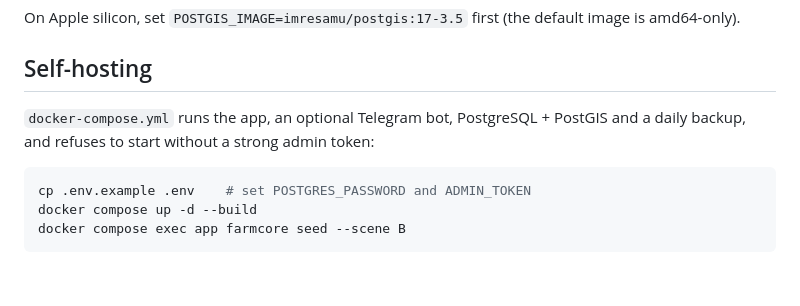
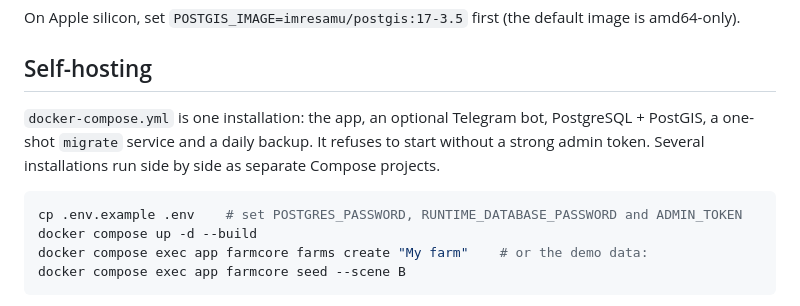
Before and after one commit to LucasGeno/farmcore, a Markdown page: README.md, the part around the change. Rendered like a GitHub page; blank space fills up the shorter version.

````diff
--- a/README.md
+++ b/README.md
@@ -92,12 +92,14 @@ amd64-only).
 
 ## Self-hosting
 
-`docker-compose.yml` runs the app, an optional Telegram bot, PostgreSQL + PostGIS and a daily
-backup, and refuses to start without a strong admin token:
+`docker-compose.yml` is one installation: the app, an optional Telegram bot, PostgreSQL +
+PostGIS, a one-shot `migrate` service and a daily backup. It refuses to start without a strong
+admin token. Several installations run side by side as separate Compose projects.
 
 ```sh
-cp .env.example .env    # set POSTGRES_PASSWORD and ADMIN_TOKEN
+cp .env.example .env    # set POSTGRES_PASSWORD, RUNTIME_DATABASE_PASSWORD and ADMIN_TOKEN
 docker compose up -d --build
+docker compose exec app farmcore farms create "My farm"    # or the demo data:
 docker compose exec app farmcore seed --scene B
 ```
 
````
Also changed, not shown: SECURITY.md (+3 -2 lines), docs/self-hosting.md (+59 -25 lines).
